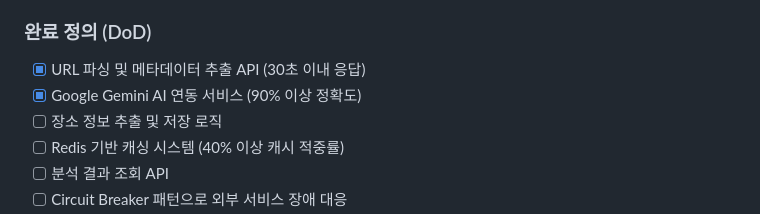
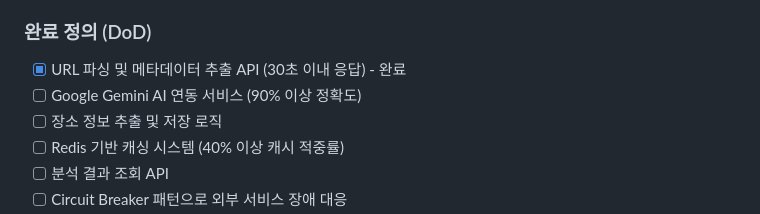
Before and after one commit to frontdoorrr/hotly-app, a Markdown page: task/01-core-features.md, the part around the change. GitHub-like rendering.

```diff
--- a/task/01-core-features.md
+++ b/task/01-core-features.md
@@ -19,8 +19,8 @@ Instagram, 블로그 등 SNS 링크를 분석하여 장소 정보를 추출하
   - 동시 처리율 100건/분
 
 ### 완료 정의 (DoD)
-- [x] URL 파싱 및 메타데이터 추출 API (30초 이내 응답)
-- [x] Google Gemini AI 연동 서비스 (90% 이상 정확도)
+- [x] URL 파싱 및 메타데이터 추출 API (30초 이내 응답) - 완료
+- [ ] Google Gemini AI 연동 서비스 (90% 이상 정확도)
 - [ ] 장소 정보 추출 및 저장 로직
 - [ ] Redis 기반 캐싱 시스템 (40% 이상 캐시 적중률)
 - [ ] 분석 결과 조회 API
```
Also changed, not shown: task/00-common-setup.md (+6 -6 lines).
